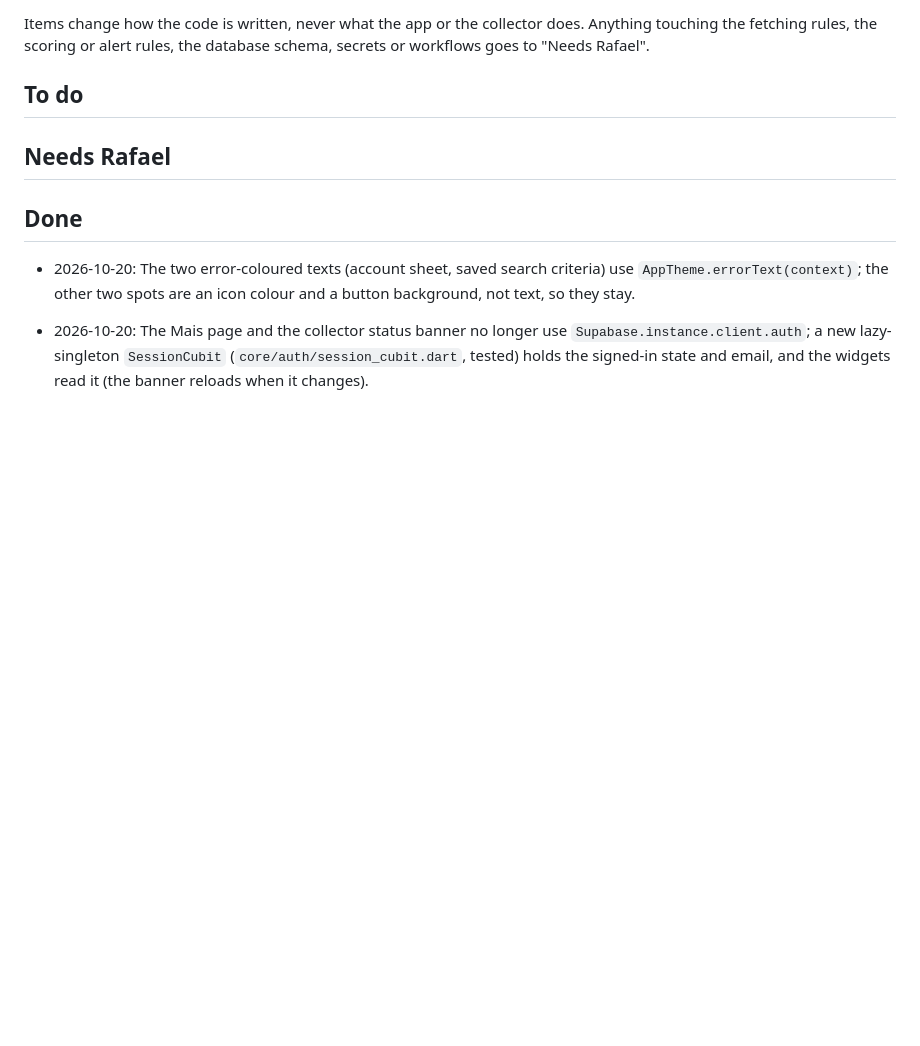
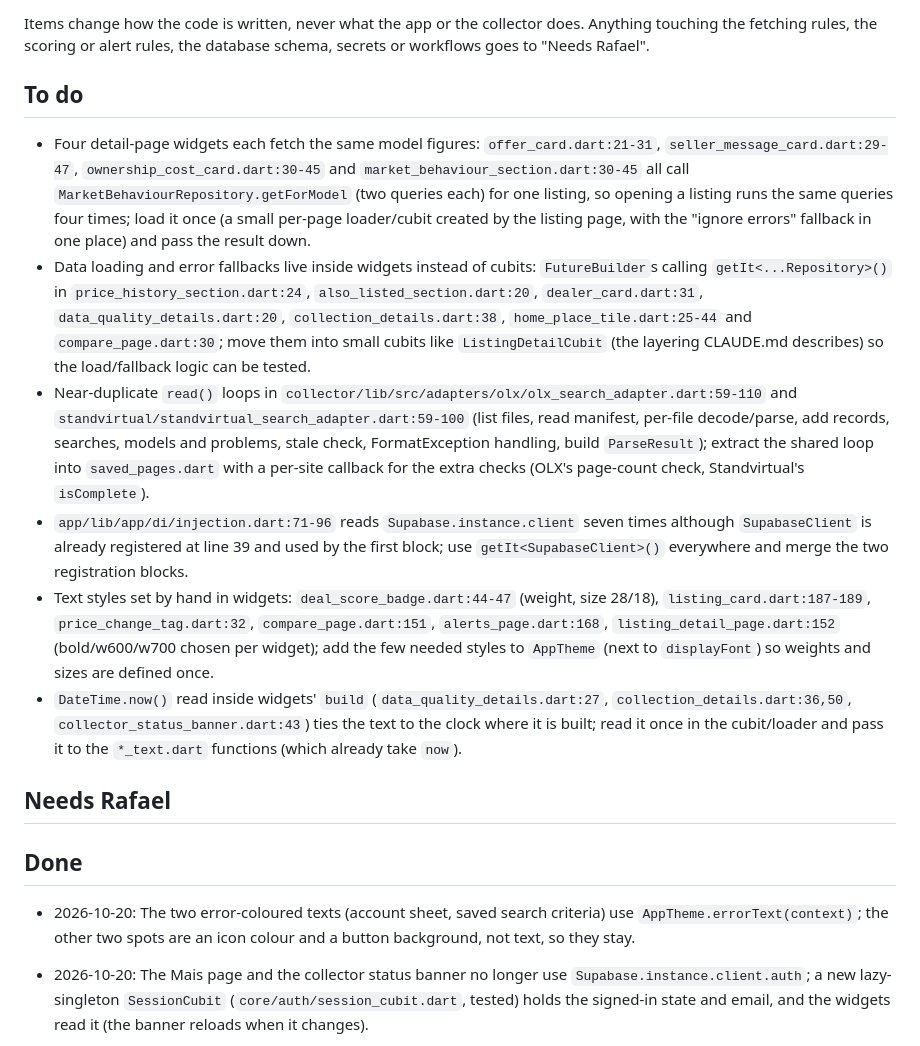
Before and after one commit to rafaelfaria1323/motorcycle-deal-tracker, a Markdown page: docs/code-quality.md, the part around the change. Drawn GitHub-style; blank space fills up the shorter version.

Commit message:
docs(code-quality): new backlog items
Co-Authored-By: Claude Sonnet 5.5 <noreply@anthropic.com>

```diff
--- a/docs/code-quality.md
+++ b/docs/code-quality.md
@@ -16,6 +16,12 @@ the database schema, secrets or workflows goes to "Needs Rafael".
 
 ## To do
 
+- Four detail-page widgets each fetch the same model figures: `offer_card.dart:21-31`, `seller_message_card.dart:29-47`, `ownership_cost_card.dart:30-45` and `market_behaviour_section.dart:30-45` all call `MarketBehaviourRepository.getForModel` (two queries each) for one listing, so opening a listing runs the same queries four times; load it once (a small per-page loader/cubit created by the listing page, with the "ignore errors" fallback in one place) and pass the result down.
+- Data loading and error fallbacks live inside widgets instead of cubits: `FutureBuilder`s calling `getIt<...Repository>()` in `price_history_section.dart:24`, `also_listed_section.dart:20`, `dealer_card.dart:31`, `data_quality_details.dart:20`, `collection_details.dart:38`, `home_place_tile.dart:25-44` and `compare_page.dart:30`; move them into small cubits like `ListingDetailCubit` (the layering CLAUDE.md describes) so the load/fallback logic can be tested.
+- Near-duplicate `read()` loops in `collector/lib/src/adapters/olx/olx_search_adapter.dart:59-110` and `standvirtual/standvirtual_search_adapter.dart:59-100` (list files, read manifest, per-file decode/parse, add records, searches, models and problems, stale check, FormatException handling, build `ParseResult`); extract the shared loop into `saved_pages.dart` with a per-site callback for the extra checks (OLX's page-count check, Standvirtual's `isComplete`).
+- `app/lib/app/di/injection.dart:71-96` reads `Supabase.instance.client` seven times although `SupabaseClient` is already registered at line 39 and used by the first block; use `getIt<SupabaseClient>()` everywhere and merge the two registration blocks.
+- Text styles set by hand in widgets: `deal_score_badge.dart:44-47` (weight, size 28/18), `listing_card.dart:187-189`, `price_change_tag.dart:32`, `compare_page.dart:151`, `alerts_page.dart:168`, `listing_detail_page.dart:152` (bold/w600/w700 chosen per widget); add the few needed styles to `AppTheme` (next to `displayFont`) so weights and sizes are defined once.
+- `DateTime.now()` read inside widgets' `build` (`data_quality_details.dart:27`, `collection_details.dart:36,50`, `collector_status_banner.dart:43`) ties the text to the clock where it is built; read it once in the cubit/loader and pass it to the `*_text.dart` functions (which already take `now`).
 
 ## Needs Rafael
 
```
